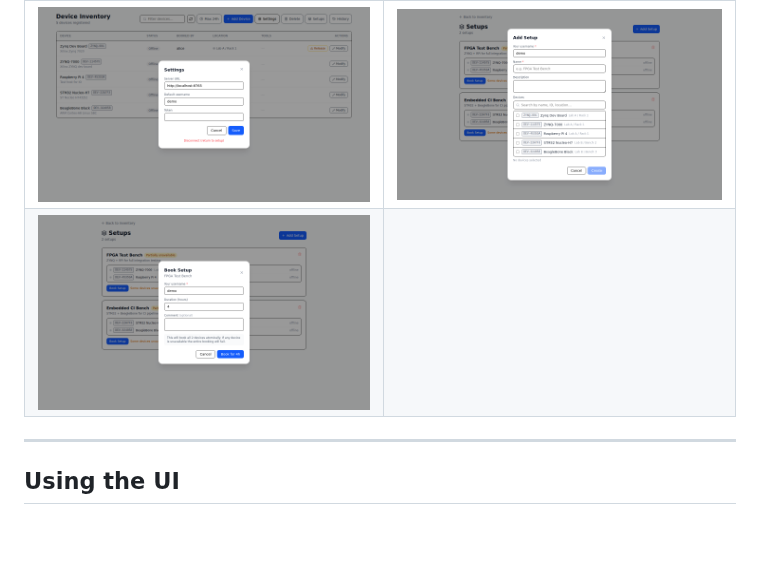
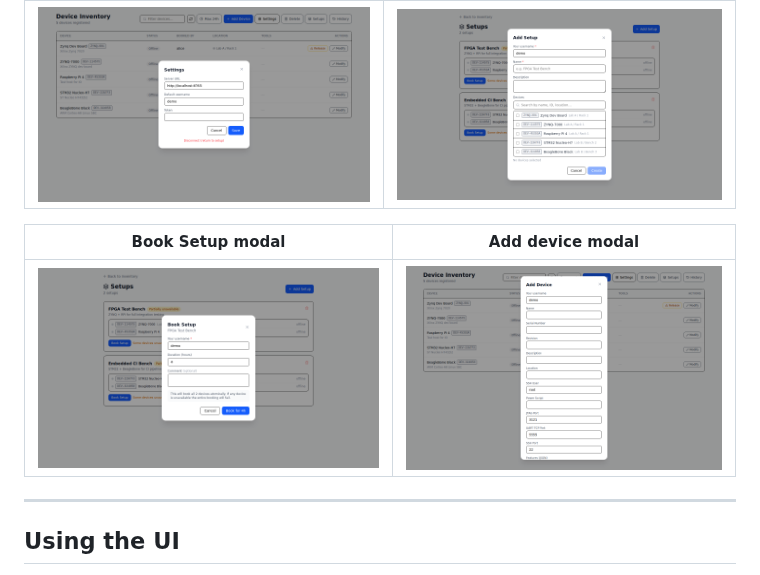
Before and after one commit to zskdan/boardfarm, a Markdown page: README.md, the part around the change. GitHub-like rendering; pictures changed too: screenshots/add-device-modal.png (added); blank space fills up the shorter version.

Commit message:
Add add-device-modal screenshot; fix empty cell and table titles in README
https://claude.ai/code/session_01GABJSn9qP5pQbQ7Q7k4QpR

```diff
--- a/README.md
+++ b/README.md
@@ -155,7 +155,10 @@ Custom controllers: subclass `power.base.PowerController`.
 | Settings | Add Setup (device picker) |
 |----------|--------------------------|
 | ![Settings modal for server URL and username](screenshots/settings-modal.png) | ![Add setup modal with searchable device picker](screenshots/add-setup-modal.png) |
-| ![Book setup modal with duration and comment](screenshots/book-setup-modal.png) | |
+
+| Book Setup modal | Add device modal |
+|-----------------|-----------------|
+| ![Book setup modal with duration and comment](screenshots/book-setup-modal.png) | ![Add device modal with fields for name, location, connectivity](screenshots/add-device-modal.png) |
 
 ---
 
```
